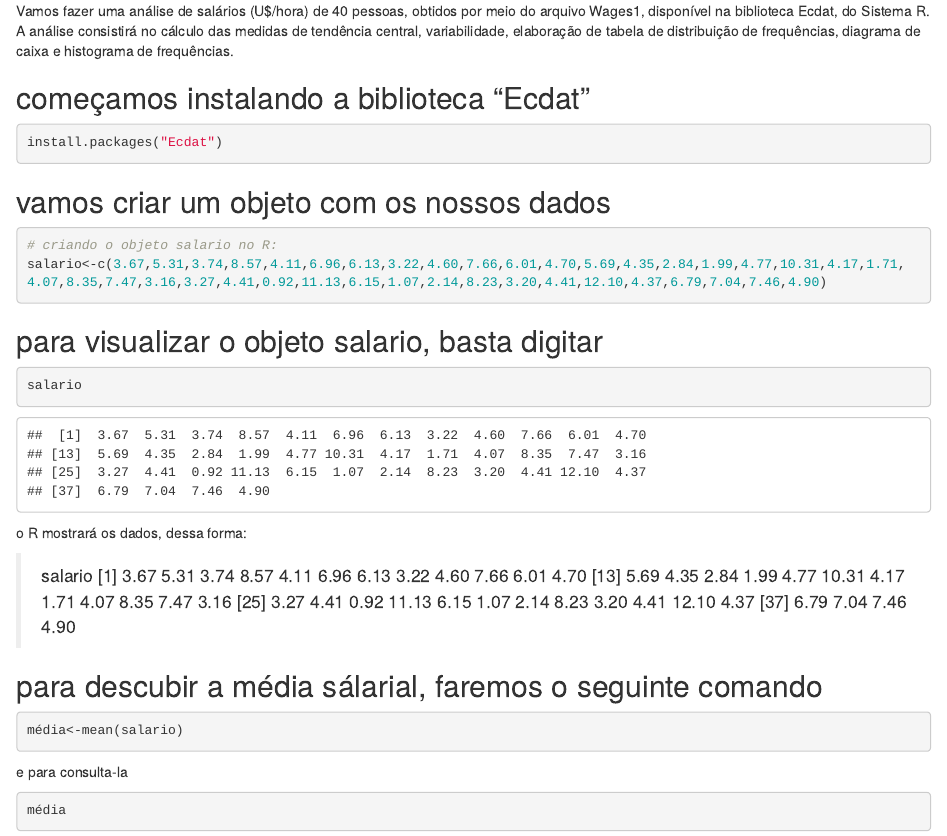
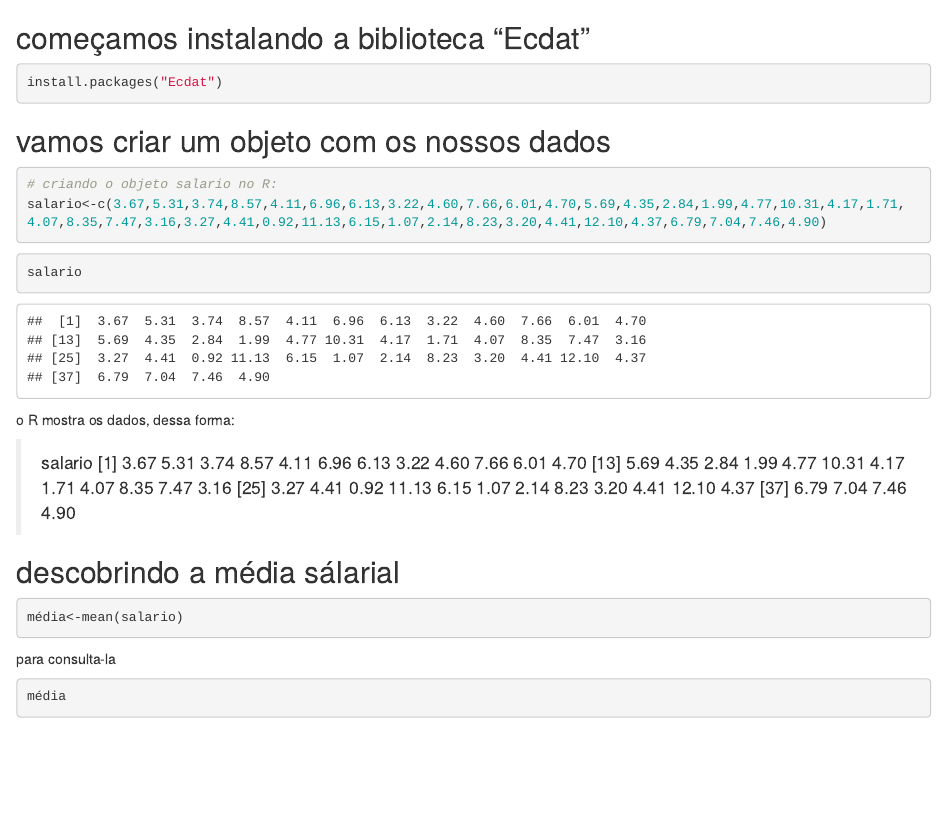
Before and after one commit to ReginaldoJuniorr/Analise_de_salario_Wages1, an R Markdown document (AULA_1_AnalisedeSalario.rmd): the page in a window 1100 px wide, from its top. Rendered offline with R 4.5, knitr and Pandoc, with nearby package versions.

Commit message:
Update AULA_1_AnalisedeSalario.rmd

````diff
--- a/AULA_1_AnalisedeSalario.rmd
+++ b/AULA_1_AnalisedeSalario.rmd
@@ -1,9 +1,3 @@
-Vamos fazer uma análise de salários (U$/hora) de 40 pessoas, obtidos por
-meio do arquivo Wages1, disponível na biblioteca Ecdat, do Sistema R.
-A análise consistirá no cálculo das medidas de tendência central,
-variabilidade, elaboração de tabela de distribuição de frequências, diagrama de
-caixa e histograma de frequências.
-
 ## começamos instalando a biblioteca "Ecdat"
 
 ```{r}
@@ -17,13 +11,11 @@ install.packages("Ecdat")
 salario<-c(3.67,5.31,3.74,8.57,4.11,6.96,6.13,3.22,4.60,7.66,6.01,4.70,5.69,4.35,2.84,1.99,4.77,10.31,4.17,1.71,4.07,8.35,7.47,3.16,3.27,4.41,0.92,11.13,6.15,1.07,2.14,8.23,3.20,4.41,12.10,4.37,6.79,7.04,7.46,4.90)
 ```
 
-## para visualizar o objeto salario, basta digitar
-
 ```{r}
 salario
 ```
 
-o R mostrará os dados, dessa forma:
+o R mostra os dados, dessa forma:
 
 > salario
  [1]  3.67  5.31  3.74  8.57  4.11  6.96  6.13  3.22  4.60  7.66  6.01  4.70
@@ -32,13 +24,13 @@ o R mostrará os dados, dessa forma:
 [37]  6.79  7.04  7.46  4.90
 
 
-## para descubir a média sálarial, faremos o seguinte comando
+## descobrindo a média sálarial
 
 ```{r}
 média<-mean(salario)
 ```
 
-e para consulta-la
+para consulta-la
 
 ```{r}
 média
````
